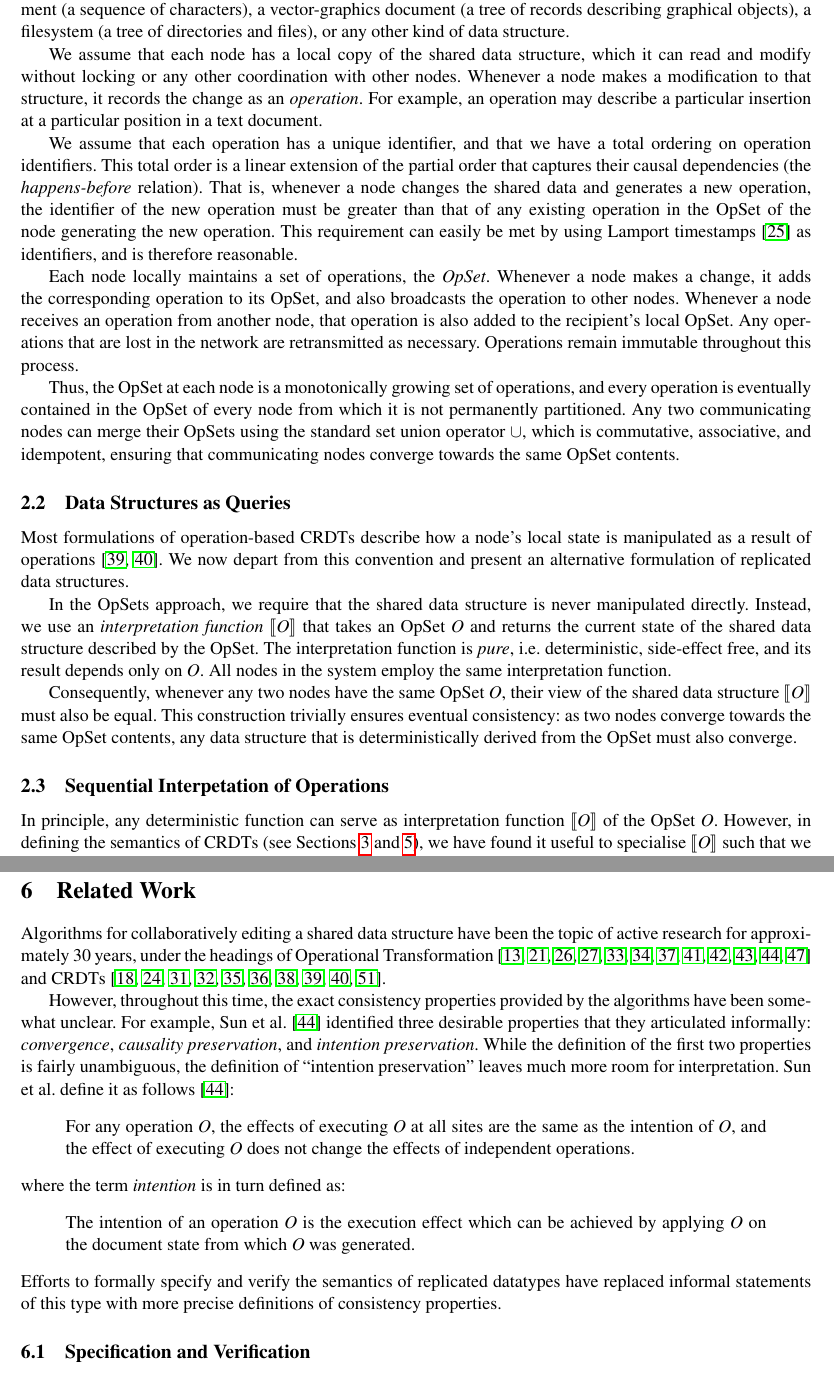
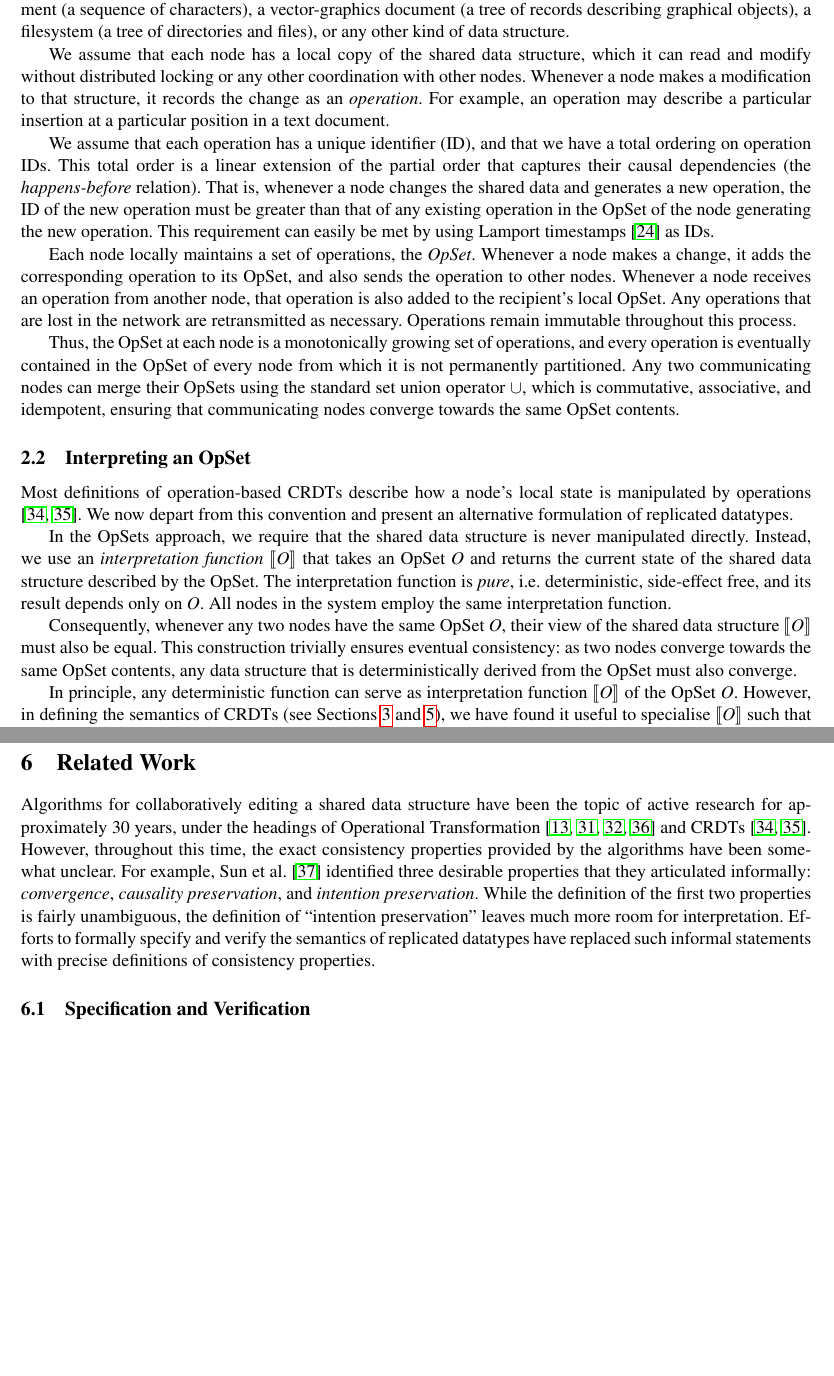
Before and after one commit to trvedata/opsets, a LaTeX problem sheet (paper/opsets.tex, which reads paper/approach.tex, paper/relwork.tex): two parts of pages 3 and 10 of 15 before the commit and two parts of pages 3 and 10 of 14 after it, joined at a grey line, cut so that both start at the same text, the shorter picture padded with empty space. Compiled offline with pdfLaTeX.

Commit message:
Some condensing to fit in the page limit

```diff
--- a/paper/approach.tex
+++ b/paper/approach.tex
@@ -8,17 +8,17 @@ We outline the general approach in this section, before describing concrete data
 We assume that the system consists of a set of \emph{nodes} connected by a network.
 These nodes concurrently access some \emph{shared data structure}, which may be a relational database (consisting of rows in tables), a text document (a sequence of characters), a vector-graphics document (a tree of records describing graphical objects), a filesystem (a tree of directories and files), or any other kind of data structure.
 
-We assume that each node has a local copy of the shared data structure, which it can read and modify without locking or any other coordination with other nodes.
+We assume that each node has a local copy of the shared data structure, which it can read and modify without distributed locking or any other coordination with other nodes.
 Whenever a node makes a modification to that structure, it records the change as an \emph{operation}.
 For example, an operation may describe a particular insertion at a particular position in a text document.
 
-We assume that each operation has a unique identifier, and that we have a total ordering on operation identifiers.
+We assume that each operation has a unique identifier (ID), and that we have a total ordering on operation IDs.
 This total order is a linear extension of the partial order that captures their causal dependencies (the \emph{happens-before} relation).
-That is, whenever a node changes the shared data and generates a new operation, the identifier of the new operation must be greater than that of any existing operation in the OpSet of the node generating the new operation.
-This requirement can easily be met by using Lamport timestamps \cite{Lamport:1978jq} as identifiers, and is therefore reasonable.
+That is, whenever a node changes the shared data and generates a new operation, the ID of the new operation must be greater than that of any existing operation in the OpSet of the node generating the new operation.
+This requirement can easily be met by using Lamport timestamps \cite{Lamport:1978jq} as IDs.
 
 Each node locally maintains a set of operations, the \emph{OpSet}.
-Whenever a node makes a change, it adds the corresponding operation to its OpSet, and also broadcasts the operation to other nodes.
+Whenever a node makes a change, it adds the corresponding operation to its OpSet, and also sends the operation to other nodes.
 Whenever a node receives an operation from another node, that operation is also added to the recipient's local OpSet.
 Any operations that are lost in the network are retransmitted as necessary.
 Operations remain immutable throughout this process.
@@ -27,10 +27,10 @@ Thus, the OpSet at each node is a monotonically growing set of operations, and e
 %(To deal with unbounded growth, we discuss garbage collection later in this paper.)
 Any two communicating nodes can merge their OpSets using the standard set union operator $\cup$, which is commutative, associative, and idempotent, ensuring that communicating nodes converge towards the same OpSet contents.
 
-\subsection{Data Structures as Queries}\label{sec:queries}
+\subsection{Interpreting an OpSet}\label{sec:op-serial}
 
-Most formulations of operation-based CRDTs describe how a node's local state is manipulated as a result of operations \cite{Shapiro:2011wy,Shapiro:2011un}.
-We now depart from this convention and present an alternative formulation of replicated data structures.
+Most definitions of operation-based CRDTs describe how a node's local state is manipulated by operations \cite{Shapiro:2011wy,Shapiro:2011un}.
+We now depart from this convention and present an alternative formulation of replicated datatypes.
 
 In the OpSets approach, we require that the shared data structure is never manipulated directly.
 Instead, we use an \emph{interpretation function} $\llbracket O \rrbracket$ that takes an OpSet $O$ and returns the current state of the shared data structure described by the OpSet.
@@ -39,8 +39,6 @@ All nodes in the system employ the same interpretation function.
 
 Consequently, whenever any two nodes have the same OpSet $O$, their view of the shared data structure $\llbracket O \rrbracket$ must also be equal.
 This construction trivially ensures eventual consistency: as two nodes converge towards the same OpSet contents, any data structure that is deterministically derived from the OpSet must also converge.
-
-\subsection{Sequential Interpetation of Operations}\label{sec:op-serial}
 
 In principle, any deterministic function can serve as interpretation function $\llbracket O \rrbracket$ of the OpSet $O$.
 However, in defining the semantics of CRDTs (see Sections~\ref{sec:datatypes} and~\ref{sec:tree}), we have found it useful to specialise $\llbracket O \rrbracket$ such that we can interpret one operation at a time.
--- a/paper/relwork.tex
+++ b/paper/relwork.tex
@@ -1,19 +1,10 @@
 \section{Related Work}\label{sec:relwork}
 
-Algorithms for collaboratively editing a shared data structure have been the topic of active research for approximately 30 years, under the headings of Operational Transformation \cite{Ellis:1989ue,Nichols:1995fd,Ressel:1996wx,Sun:1998un,Sun:1998vf,Suleiman:1997gl,Suleiman:1998eu,Vidot:2000ch,Imine:2003ks,Li:2004er,Li:2008hw,Oster:2006tr} and CRDTs \cite{Shapiro:2011wy,Shapiro:2011un,Roh:2011dw,Preguica:2009fz,Oster:2006wj,Weiss:2010hx,Nedelec:2013ky,Nedelec:2016eo,Grishchenko:2014eh,Kleppmann:2016ve}.
-
+Algorithms for collaboratively editing a shared data structure have been the topic of active research for approximately 30 years, under the headings of Operational Transformation \cite{Ellis:1989ue,Ressel:1996wx,Sun:1998vf,Oster:2006tr} and CRDTs \cite{Shapiro:2011wy,Shapiro:2011un}.
 However, throughout this time, the exact consistency properties provided by the algorithms have been somewhat unclear.
 For example, Sun et al.~\cite{Sun:1998un} identified three desirable properties that they articulated informally: \emph{convergence}, \emph{causality preservation}, and \emph{intention preservation}.
 While the definition of the first two properties is fairly unambiguous, the definition of ``intention preservation'' leaves much more room for interpretation.
-Sun et al.\ define it as follows \cite{Sun:1998un}:
-\begin{displayquote}
-For any operation $O$, the effects of executing $O$ at all sites are the same as the intention of $O$, and the effect of executing $O$ does not change the effects of independent operations.
-\end{displayquote}
-where the term \emph{intention} is in turn defined as:
-\begin{displayquote}
-The intention of an operation $O$ is the execution effect which can be achieved by applying $O$ on the document state from which $O$ was generated.
-\end{displayquote}
-Efforts to formally specify and verify the semantics of replicated datatypes have replaced informal statements of this type with more precise definitions of consistency properties.
+Efforts to formally specify and verify the semantics of replicated datatypes have replaced such informal statements with precise definitions of consistency properties.
 
 \subsection{Specification and Verification}
 
```
Also changed, not shown: paper/approach.tex (2 more changed lines).
